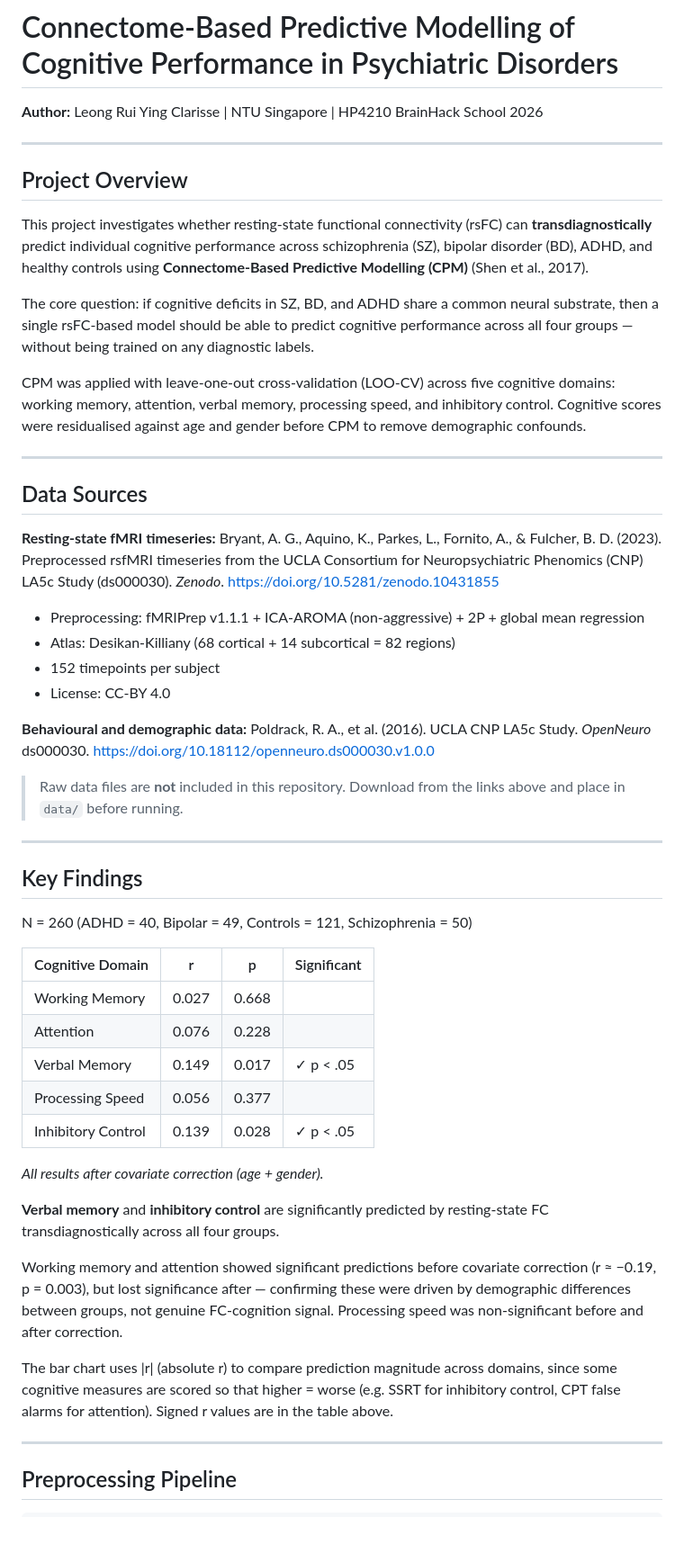
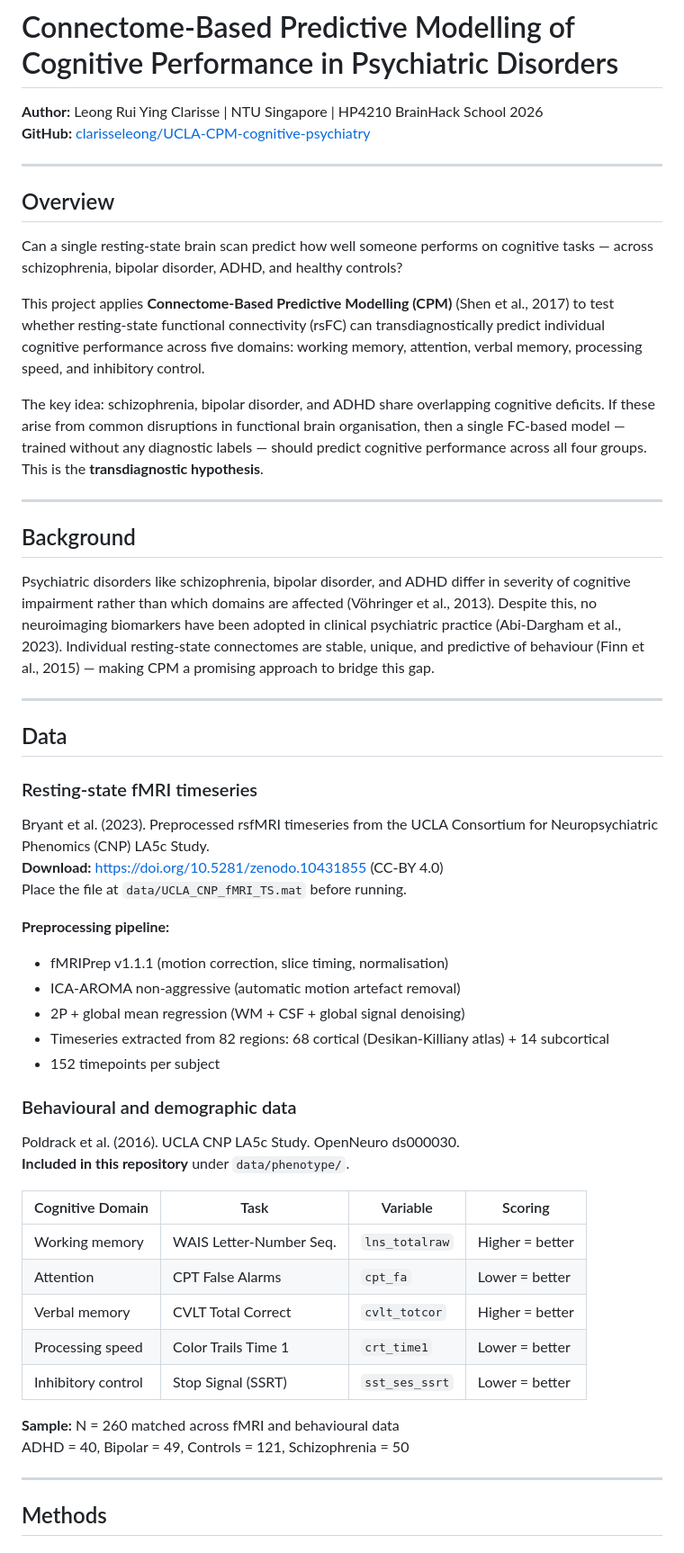
Before and after one commit to clarisseleong/UCLA-CPM-cognitive-psychiatry, a Markdown page: README.md, the part around one of its changes. Shown at 90% size. Drawn GitHub-style; blank space fills up the shorter version.

```diff
--- a/README.md
+++ b/README.md
@@ -1,57 +1,56 @@
 # Connectome-Based Predictive Modelling of Cognitive Performance in Psychiatric Disorders
 
 **Author:** Leong Rui Ying Clarisse | NTU Singapore | HP4210 BrainHack School 2026
+**GitHub:** [clarisseleong/UCLA-CPM-cognitive-psychiatry](https://github.com/clarisseleong/UCLA-CPM-cognitive-psychiatry)
 
 ---
 
-## Project Overview
+## Overview
 
-This project investigates whether resting-state functional connectivity (rsFC) can **transdiagnostically** predict individual cognitive performance across schizophrenia (SZ), bipolar disorder (BD), ADHD, and healthy controls using **Connectome-Based Predictive Modelling (CPM)** (Shen et al., 2017).
+Can a single resting-state brain scan predict how well someone performs on cognitive tasks — across schizophrenia, bipolar disorder, ADHD, and healthy controls?
 
-The core question: if cognitive deficits in SZ, BD, and ADHD share a common neural substrate, then a single rsFC-based model should be able to predict cognitive performance across all four groups — without being trained on any diagnostic labels.
+This project applies **Connectome-Based Predictive Modelling (CPM)** (Shen et al., 2017) to test whether resting-state functional connectivity (rsFC) can transdiagnostically predict individual cognitive performance across five domains: working memory, attention, verbal memory, processing speed, and inhibitory control.
 
-CPM was applied with leave-one-out cross-validation (LOO-CV) across five cognitive domains: working memory, attention, verbal memory, processing speed, and inhibitory control. Cognitive scores were residualised against age and gender before CPM to remove demographic confounds.
+The key idea: schizophrenia, bipolar disorder, and ADHD share overlapping cognitive deficits. If these arise from common disruptions in functional brain organisation, then a single FC-based model — trained without any diagnostic labels — should predict cognitive performance across all four groups. This is the **transdiagnostic hypothesis**.
 
 ---
 
-## Data Sources
+## Background
 
-**Resting-state fMRI timeseries:**
-Bryant, A. G., Aquino, K., Parkes, L., Fornito, A., & Fulcher, B. D. (2023). Preprocessed rsfMRI timeseries from the UCLA Consortium for Neuropsychiatric Phenomics (CNP) LA5c Study (ds000030). *Zenodo*. https://doi.org/10.5281/zenodo.10431855
-
-- Preprocessing: fMRIPrep v1.1.1 + ICA-AROMA (non-aggressive) + 2P + global mean regression
-- Atlas: Desikan-Killiany (68 cortical + 14 subcortical = 82 regions)
-- 152 timepoints per subject
-- License: CC-BY 4.0
-
-**Behavioural and demographic data:**
-Poldrack, R. A., et al. (2016). UCLA CNP LA5c Study. *OpenNeuro* ds000030. https://doi.org/10.18112/openneuro.ds000030.v1.0.0
-
-> Raw data files are **not** included in this repository. Download from the links above and place in `data/` before running.
+Psychiatric disorders like schizophrenia, bipolar disorder, and ADHD differ in severity of cognitive impairment rather than which domains are affected (Vöhringer et al., 2013). Despite this, no neuroimaging biomarkers have been adopted in clinical psychiatric practice (Abi-Dargham et al., 2023). Individual resting-state connectomes are stable, unique, and predictive of behaviour (Finn et al., 2015) — making CPM a promising approach to bridge this gap.
 
 ---
 
-## Key Findings
+## Data
 
-N = 260 (ADHD = 40, Bipolar = 49, Controls = 121, Schizophrenia = 50)
+### Resting-state fMRI timeseries
+Bryant et al. (2023). Preprocessed rsfMRI timeseries from the UCLA Consortium for Neuropsychiatric Phenomics (CNP) LA5c Study.
+**Download:** https://doi.org/10.5281/zenodo.10431855 (CC-BY 4.0)
+Place the file at `data/UCLA_CNP_fMRI_TS.mat` before running.
 
-| Cognitive Domain   | r     | p     | Significant |
-|--------------------|-------|-------|-------------|
-| Working Memory     | 0.027 | 0.668 |             |
-| Attention          | 0.076 | 0.228 |             |
-| Verbal Memory      | 0.149 | 0.017 | ✓ p < .05   |
-| Processing Speed   | 0.056 | 0.377 |             |
-| Inhibitory Control | 0.139 | 0.028 | ✓ p < .05   |
+**Preprocessing pipeline:**
+- fMRIPrep v1.1.1 (motion correction, slice timing, normalisation)
+- ICA-AROMA non-aggressive (automatic motion artefact removal)
+- 2P + global mean regression (WM + CSF + global signal denoising)
+- Timeseries extracted from 82 regions: 68 cortical (Desikan-Killiany atlas) + 14 subcortical
+- 152 timepoints per subject
 
-*All results after covariate correction (age + gender).*
+### Behavioural and demographic data
+Poldrack et al. (2016). UCLA CNP LA5c Study. OpenNeuro ds000030.
+**Included in this repository** under `data/phenotype/`.
 
-**Verbal memory** and **inhibitory control** are significantly predicted by resting-state FC transdiagnostically across all four groups.
+| Cognitive Domain   | Task                        | Variable        | Scoring          |
+|--------------------|-----------------------------|-----------------|------------------|
+| Working memory     | WAIS Letter-Number Seq.     | `lns_totalraw`  | Higher = better  |
+| Attention          | CPT False Alarms            | `cpt_fa`        | Lower = better   |
+| Verbal memory      | CVLT Total Correct          | `cvlt_totcor`   | Higher = better  |
+| Processing speed   | Color Trails Time 1         | `crt_time1`     | Lower = better   |
+| Inhibitory control | Stop Signal (SSRT)          | `sst_ses_ssrt`  | Lower = better   |
 
-Working memory and attention showed significant predictions before covariate correction (r ≈ −0.19, p = 0.003), but lost significance after — confirming these were driven by demographic differences between groups, not genuine FC-cognition signal. Processing speed was non-significant before and after correction.
-
-The bar chart uses |r| (absolute r) to compare prediction magnitude across domains, since some cognitive measures are scored so that higher = worse (e.g. SSRT for inhibitory control, CPT false alarms for attention). Signed r values are in the table above.
+**Sample:** N = 260 matched across fMRI and behavioural data
+ADHD = 40, Bipolar = 49, Controls = 121, Schizophrenia = 50
 
 ---
 
-## Preprocessing Pipeline
+## Methods
 
```
Also changed, not shown: other parts of README.md (+85 -47 lines).
